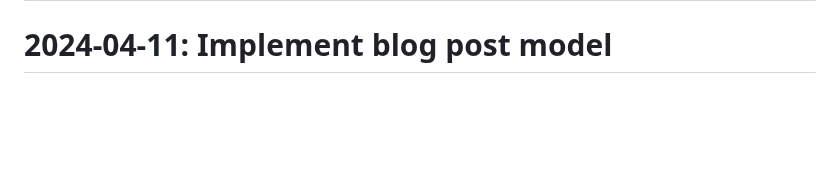
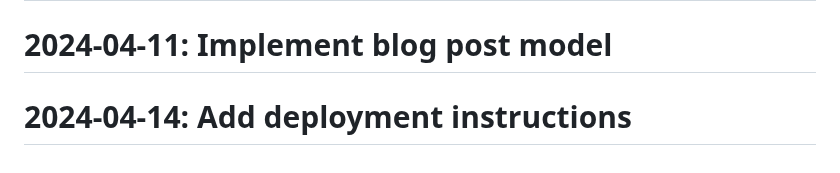
Before and after one commit to Javadlavaei/django-blog-platform, a Markdown page: README.md, the part around the change. Rendered like a GitHub page; blank space fills up the shorter version.

Commit message:
Add deployment instructions

```diff
--- a/README.md
+++ b/README.md
@@ -113,3 +113,4 @@
 # 2024-03-19: Add post detail view
 # 2024-03-19: Fix issue with form validation
 # 2024-04-11: Implement blog post model
+# 2024-04-14: Add deployment instructions
```
